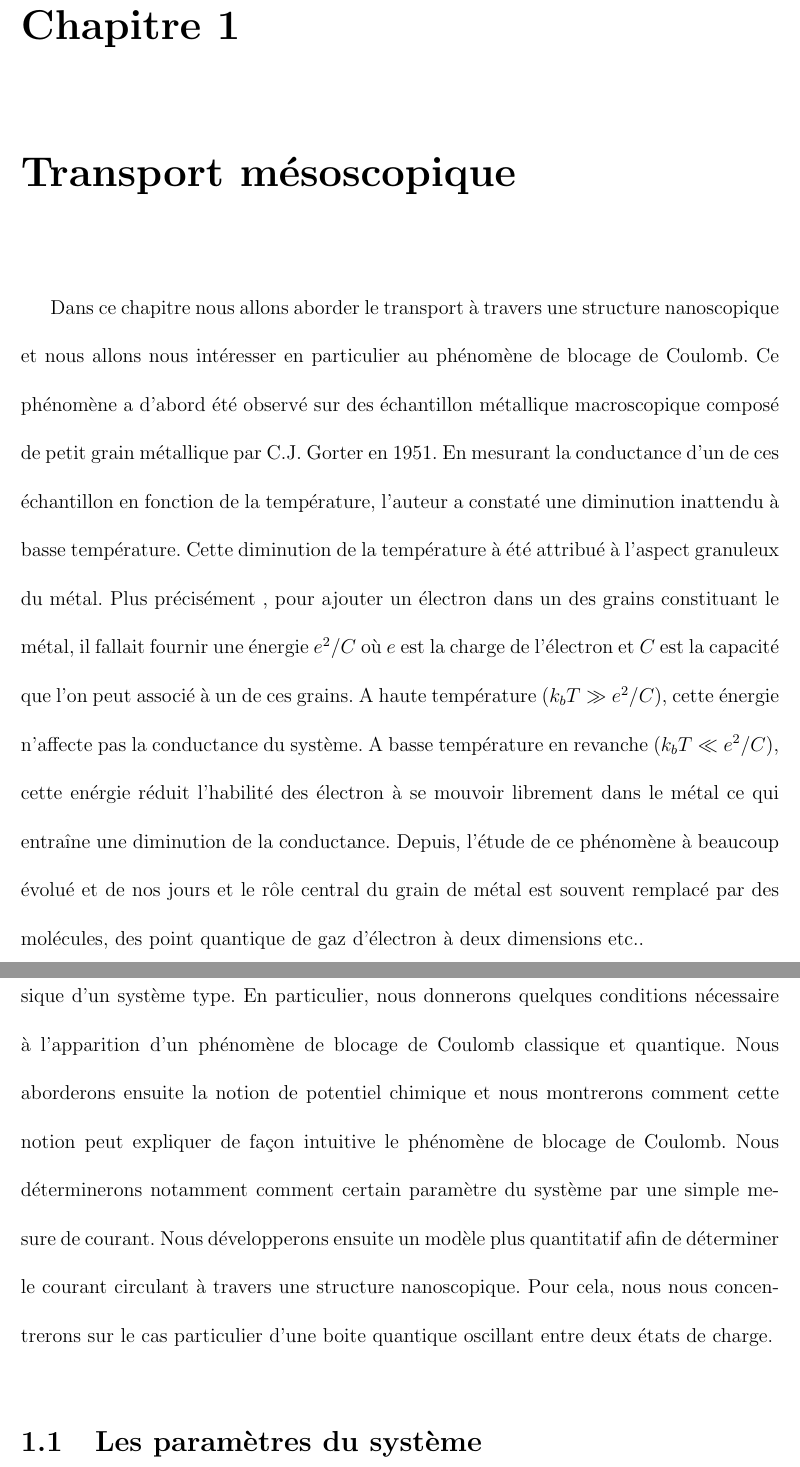
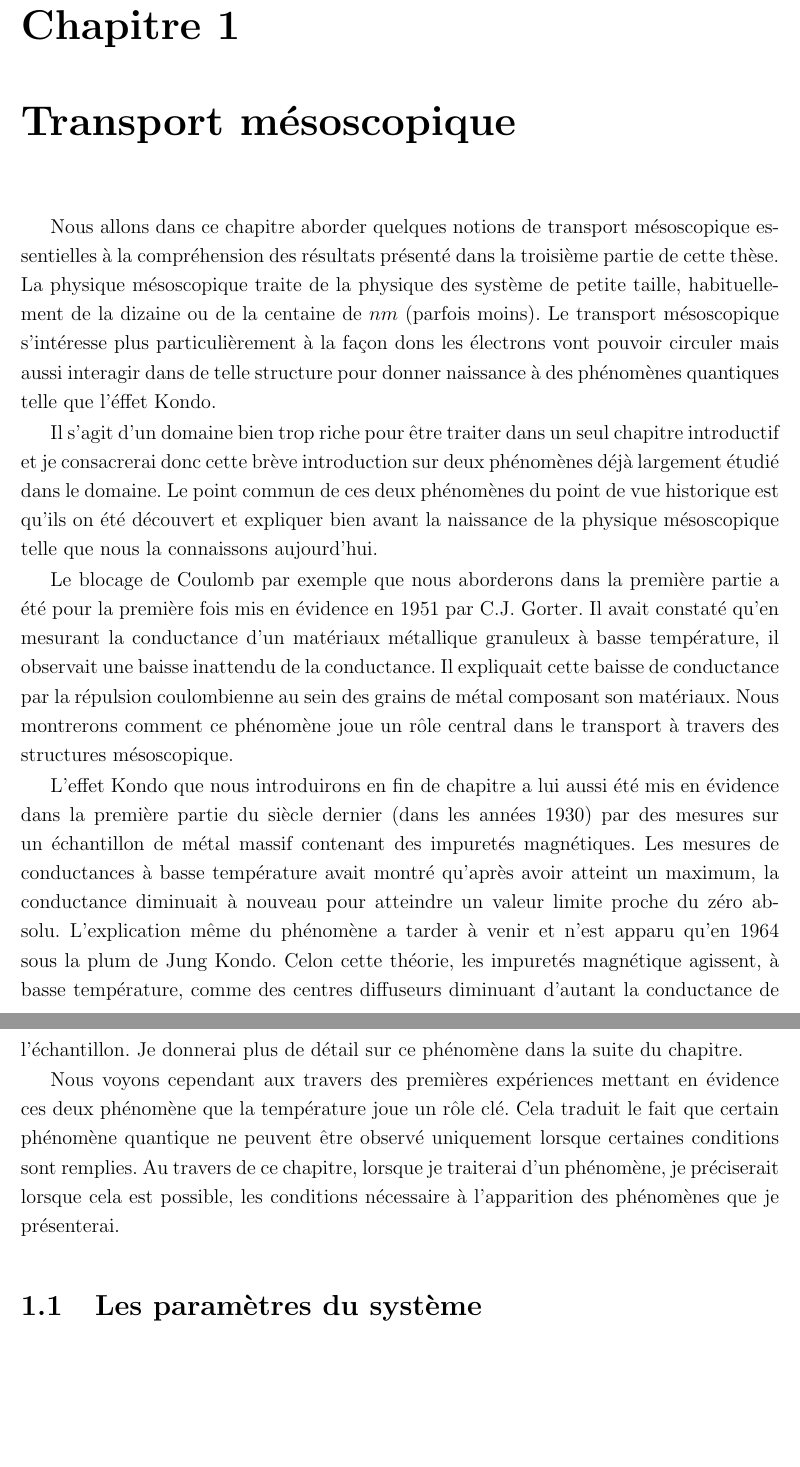
Before and after one commit to HenriqueCSJ/PhD-Thesis-Molecular-Magnetism, a LaTeX book (main.tex, which reads Theorie/Transport/transport.tex): two parts of pages 3 and 4 of 25 before the commit and two parts of pages 3 and 4 of 18 after it, joined at a grey line, cut so that both start at the same text, the shorter picture padded with empty space. Compiled offline with pdfLaTeX.

Commit message:
Un peu plus d'intro!!

```diff
--- a/Theorie/Transport/transport.tex
+++ b/Theorie/Transport/transport.tex
@@ -3,10 +3,15 @@
 
 \chapter{Transport mésoscopique}
 
+Nous allons dans ce chapitre aborder quelques notions de transport mésoscopique essentielles à la compréhension des résultats présenté dans la troisième partie de cette thèse. La physique mésoscopique traite de la physique des système de petite taille, habituellement de la dizaine ou de la centaine de $nm$~(parfois moins). Le transport mésoscopique s'intéresse plus particulièrement à la façon dons les électrons vont pouvoir circuler mais aussi interagir dans de telle structure pour donner naissance à des phénomènes quantiques telle que l'éffet Kondo.
 
-Dans ce chapitre nous allons aborder le transport à travers une structure nanoscopique et nous allons nous intéresser en particulier au phénomène de blocage de Coulomb. Ce phénomène a d'abord été observé sur des échantillon métallique macroscopique composé de petit grain métallique par C.J. Gorter en 1951. En mesurant la conductance d'un de ces échantillon en fonction de la température, l'auteur a constaté une diminution inattendu à basse température. Cette diminution de la température à été attribué à l'aspect granuleux du métal. Plus précisément , pour ajouter un électron dans un des grains constituant le métal, il fallait fournir une énergie $e^2/C$ où $e$ est la charge de l'électron et $C$ est la capacité que l'on peut associé à un de ces grains. A haute température ($k_bT \gg e^2/C$), cette énergie n'affecte pas la conductance du système. A basse température en revanche ($k_bT \ll e^2/C$), cette enérgie réduit l'habilité des électron à se mouvoir librement dans le métal ce qui entraîne une diminution de la conductance. Depuis, l'étude de ce phénomène à beaucoup évolué et de nos jours et le rôle central du grain de métal est souvent remplacé par des molécules, des point quantique de gaz d'électron à deux dimensions etc..
+Il s'agit d'un domaine bien trop riche pour être traiter dans un seul chapitre introductif et je consacrerai donc cette brève introduction sur deux phénomènes déjà largement étudié dans le domaine. Le point commun de ces deux phénomènes du point de vue historique est qu'ils on été découvert et expliquer bien avant la naissance de la physique mésoscopique telle que nous la connaissons aujourd'hui.
 
-Dans ce chapitre, nous verrons tout d'abord qu'elles sont le différent paramètres physique d'un système type. En particulier, nous donnerons quelques conditions nécessaire à l'apparition d'un phénomène de blocage de Coulomb classique et quantique. Nous aborderons ensuite la notion de potentiel chimique et nous montrerons comment cette notion peut expliquer de façon intuitive le phénomène de blocage de Coulomb. Nous déterminerons notamment comment certain paramètre du système par une simple mesure de courant. Nous développerons ensuite un modèle plus quantitatif afin de déterminer le courant circulant à travers une structure nanoscopique. Pour cela, nous nous concentrerons sur le cas particulier d'une boite quantique oscillant entre deux états de charge.
+Le blocage de Coulomb par exemple que nous aborderons dans la première partie a été pour la première fois mis en évidence en 1951 par C.J. Gorter. Il avait constaté qu'en mesurant la conductance d'un matériaux métallique granuleux à basse température, il observait une baisse inattendu de la conductance. Il expliquait cette baisse de conductance par la répulsion coulombienne au sein des grains de métal composant son matériaux. Nous montrerons comment ce phénomène joue un rôle central dans le transport à travers des structures mésoscopique.
+
+L'effet Kondo que nous introduirons en fin de chapitre a lui aussi été mis en évidence dans la première partie du siècle dernier~(dans les années 1930) par des mesures sur un échantillon de métal massif contenant des impuretés magnétiques. Les mesures de conductances à basse température avait montré qu'après avoir atteint un maximum, la conductance diminuait à nouveau pour atteindre un valeur limite proche du zéro absolu. L'explication même du phénomène a tarder à venir et n'est apparu qu'en 1964 sous la plum de Jung Kondo. Celon cette théorie, les impuretés magnétique agissent, à basse température, comme des centres diffuseurs diminuant d'autant la conductance de l'échantillon. Je donnerai plus de détail sur ce phénomène dans la suite du chapitre.
+
+Nous voyons cependant aux travers des premières expériences mettant en évidence ces deux phénomène que la température joue un rôle clé. Cela traduit le fait que certain phénomène quantique ne peuvent être observé uniquement lorsque certaines conditions sont remplies. Au travers de ce chapitre, lorsque je traiterai d'un phénomène, je préciserait lorsque cela est possible, les conditions nécessaire à l'apparition des phénomènes que je présenterai.
 %%%%%%%%%%%%%%%%%%%%%%%%
 %SECTION I
 %%%%%%%%%%%%%%%%%%%%%%%%
--- a/main.tex
+++ b/main.tex
@@ -9,7 +9,7 @@
 \usepackage{amsmath}
 \usepackage{fullpage}
 \usepackage{setspace}
-\setstretch{2}
+\setstretch{1.2}
 
 \begin{document}
 \input{Theorie/theorie.tex}
```
Also changed, not shown: main.pdf.
